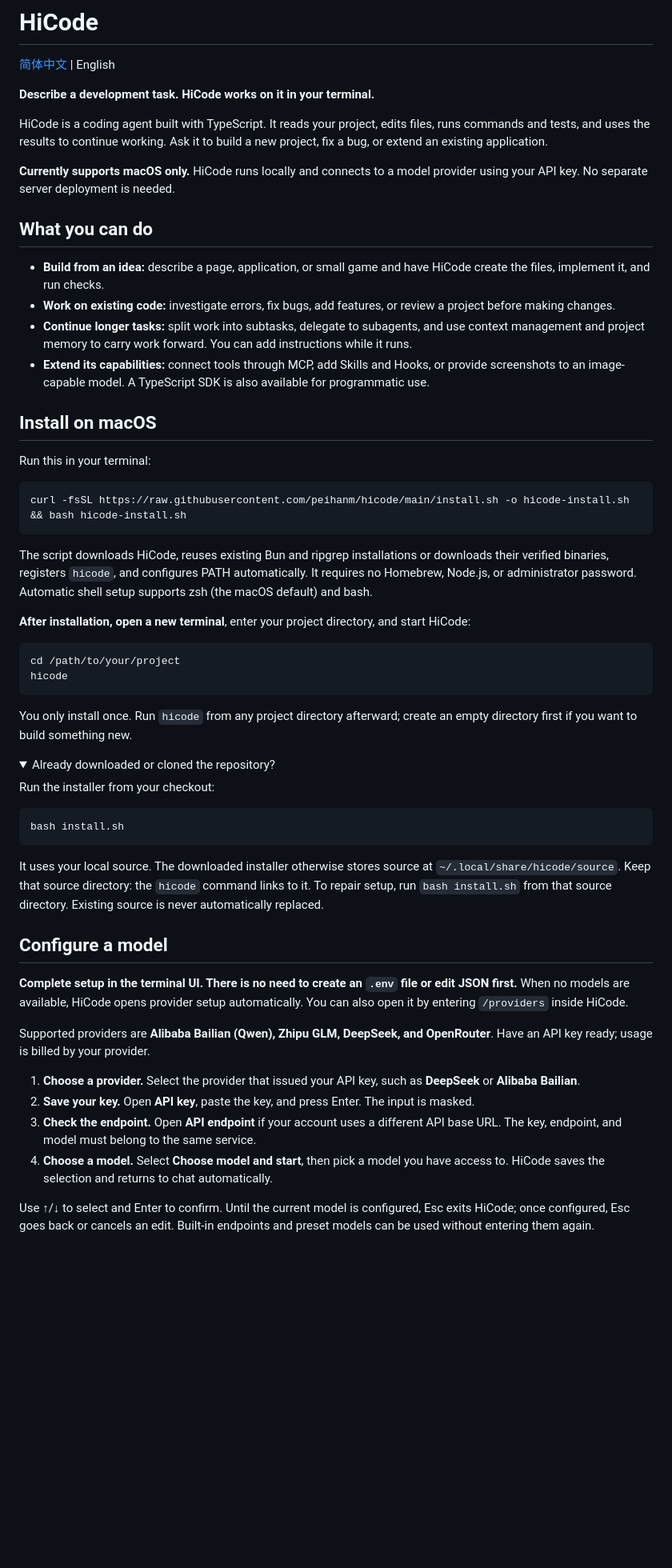
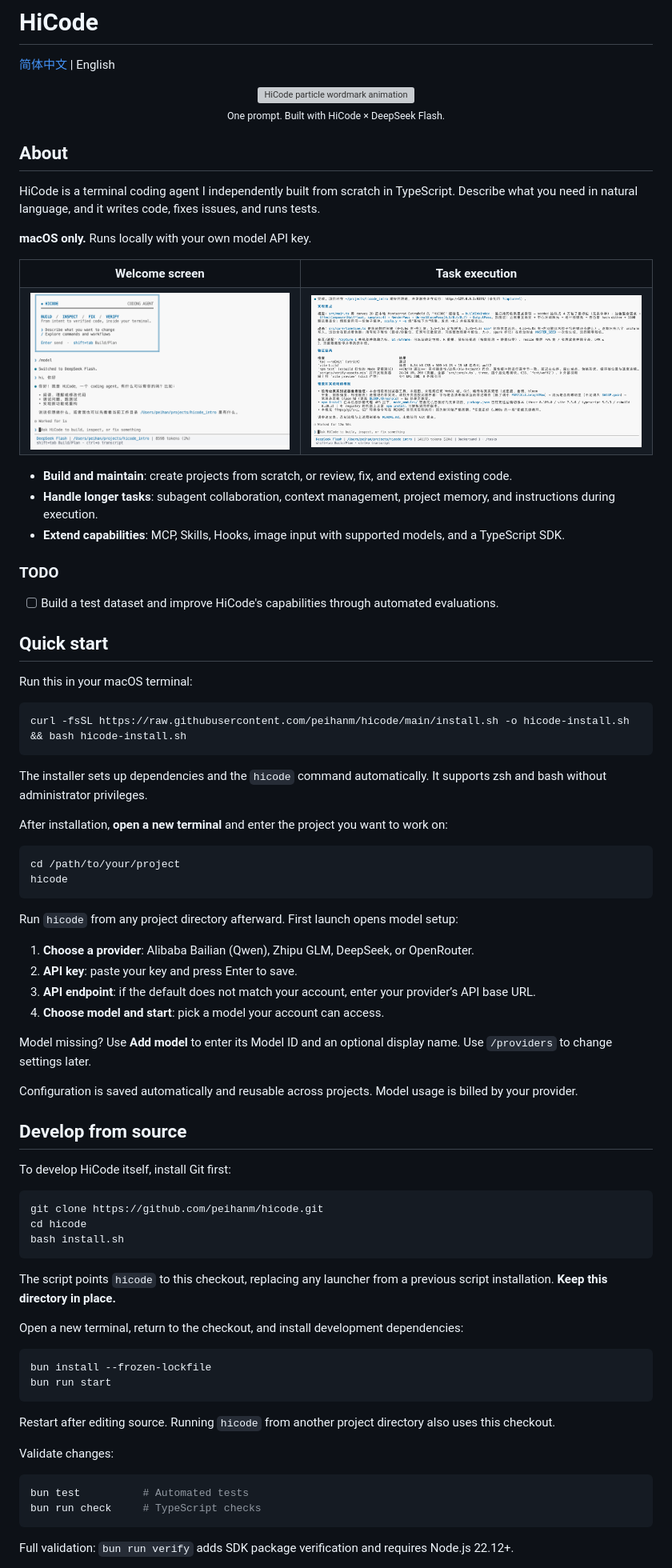
Before and after one commit to peihanm/hicode, a Markdown page: README.en.md, the part around one of its changes. Shown at 80% size. GitHub-like rendering; pictures changed too: assets/images/img1.png (added), assets/images/img2.png (added); folded sections open; blank space fills up the shorter version; grey boxes are pictures that could not be loaded.

````diff
--- a/README.en.md
+++ b/README.en.md
@@ -2,61 +2,92 @@
 
 [简体中文](README.md) | English
 
-**Describe a development task. HiCode works on it in your terminal.**
+<p align="center">
+  <img src="assets/images/hicode.gif" alt="HiCode particle wordmark animation" width="100%">
+  <br>
+  <sub>One prompt. Built with HiCode × DeepSeek Flash.</sub>
+</p>
 
-HiCode is a coding agent built with TypeScript. It reads your project, edits files, runs commands and tests, and uses the results to continue working. Ask it to build a new project, fix a bug, or extend an existing application.
+## About
 
-**Currently supports macOS only.** HiCode runs locally and connects to a model provider using your API key. No separate server deployment is needed.
+HiCode is a terminal coding agent I independently built from scratch in TypeScript. Describe what you need in natural language, and it writes code, fixes issues, and runs tests.
 
-## What you can do
+**macOS only.** Runs locally with your own model API key.
 
-- **Build from an idea:** describe a page, application, or small game and have HiCode create the files, implement it, and run checks.
-- **Work on existing code:** investigate errors, fix bugs, add features, or review a project before making changes.
-- **Continue longer tasks:** split work into subtasks, delegate to subagents, and use context management and project memory to carry work forward. You can add instructions while it runs.
-- **Extend its capabilities:** connect tools through MCP, add Skills and Hooks, or provide screenshots to an image-capable model. A TypeScript SDK is also available for programmatic use.
+<table width="100%">
+  <tr>
+    <th width="43.3%">Welcome screen</th>
+    <th width="56.7%">Task execution</th>
+  </tr>
+  <tr>
+    <td width="43.3%" valign="top"><img src="assets/images/img1.png" alt="HiCode welcome screen" width="100%"></td>
+    <td width="56.7%" valign="top"><img src="assets/images/img2.png" alt="HiCode inspecting code, running tests, and reporting results" width="100%"></td>
+  </tr>
+</table>
 
-## Install on macOS
+- **Build and maintain**: create projects from scratch, or review, fix, and extend existing code.
+- **Handle longer tasks**: subagent collaboration, context management, project memory, and instructions during execution.
+- **Extend capabilities**: MCP, Skills, Hooks, image input with supported models, and a TypeScript SDK.
 
-Run this in your terminal:
+### TODO
+
+- [ ] Build a test dataset and improve HiCode's capabilities through automated evaluations.
+
+## Quick start
+
+Run this in your macOS terminal:
 
 ```bash
 curl -fsSL https://raw.githubusercontent.com/peihanm/hicode/main/install.sh -o hicode-install.sh && bash hicode-install.sh
 ```
 
-The script downloads HiCode, reuses existing Bun and ripgrep installations or downloads their verified binaries, registers `hicode`, and configures PATH automatically. It requires no Homebrew, Node.js, or administrator password. Automatic shell setup supports zsh (the macOS default) and bash.
+The installer sets up dependencies and the `hicode` command automatically. It supports zsh and bash without administrator privileges.
 
-**After installation, open a new terminal**, enter your project directory, and start HiCode:
+After installation, **open a new terminal** and enter the project you want to work on:
 
 ```bash
 cd /path/to/your/project
 hicode
 ```
 
-You only install once. Run `hicode` from any project directory afterward; create an empty directory first if you want to build something new.
+Run `hicode` from any project directory afterward. First launch opens model setup:
 
-<details>
-<summary>Already downloaded or cloned the repository?</summary>
+1. **Choose a provider**: Alibaba Bailian (Qwen), Zhipu GLM, DeepSeek, or OpenRouter.
+2. **API key**: paste your key and press Enter to save.
+3. **API endpoint**: if the default does not match your account, enter your provider’s API base URL.
+4. **Choose model and start**: pick a model your account can access.
 
-Run the installer from your checkout:
+Model missing? Use **Add model** to enter its Model ID and an optional display name. Use `/providers` to change settings later.
+
+Configuration is saved automatically and reusable across projects. Model usage is billed by your provider.
+
+## Develop from source
+
+To develop HiCode itself, install Git first:
 
 ```bash
+git clone https://github.com/peihanm/hicode.git
+cd hicode
 bash install.sh
 ```
 
-It uses your local source. The downloaded installer otherwise stores source at `~/.local/share/hicode/source`. Keep that source directory: the `hicode` command links to it. To repair setup, run `bash install.sh` from that source directory. Existing source is never automatically replaced.
+The script points `hicode` to this checkout, replacing any launcher from a previous script installation. **Keep this directory in place.**
 
-</details>
+Open a new terminal, return to the checkout, and install development dependencies:
 
-## Configure a model
+```bash
+bun install --frozen-lockfile
+bun run start
+```
 
-**Complete setup in the terminal UI. There is no need to create an `.env` file or edit JSON first.** When no models are available, HiCode opens provider setup automatically. You can also open it by entering `/providers` inside HiCode.
+Restart after editing source. Running `hicode` from another project directory also uses this checkout.
 
-Supported providers are **Alibaba Bailian (Qwen), Zhipu GLM, DeepSeek, and OpenRouter**. Have an API key ready; usage is billed by your provider.
+Validate changes:
 
-1. **Choose a provider.** Select the provider that issued your API key, such as **DeepSeek** or **Alibaba Bailian**.
-2. **Save your key.** Open **API key**, paste the key, and press Enter. The input is masked.
-3. **Check the endpoint.** Open **API endpoint** if your account uses a different API base URL. The key, endpoint, and model must belong to the same service.
-4. **Choose a model.** Select **Choose model and start**, then pick a model you have access to. HiCode saves the selection and returns to chat automatically.
+```bash
+bun test          # Automated tests
+bun run check     # TypeScript checks
+```
 
-Use ↑/↓ to select and Enter to confirm. Until the current model is configured, Esc exits HiCode; once configured, Esc goes back or cancels an edit. Built-in endpoints and preset models can be used without entering them again.
+Full validation: `bun run verify` adds SDK package verification and requires Node.js 22.12+.
 
````
Also changed, not shown: other parts of README.en.md (+2 -16 lines), README.md (+59 -42 lines), 1 other file.
